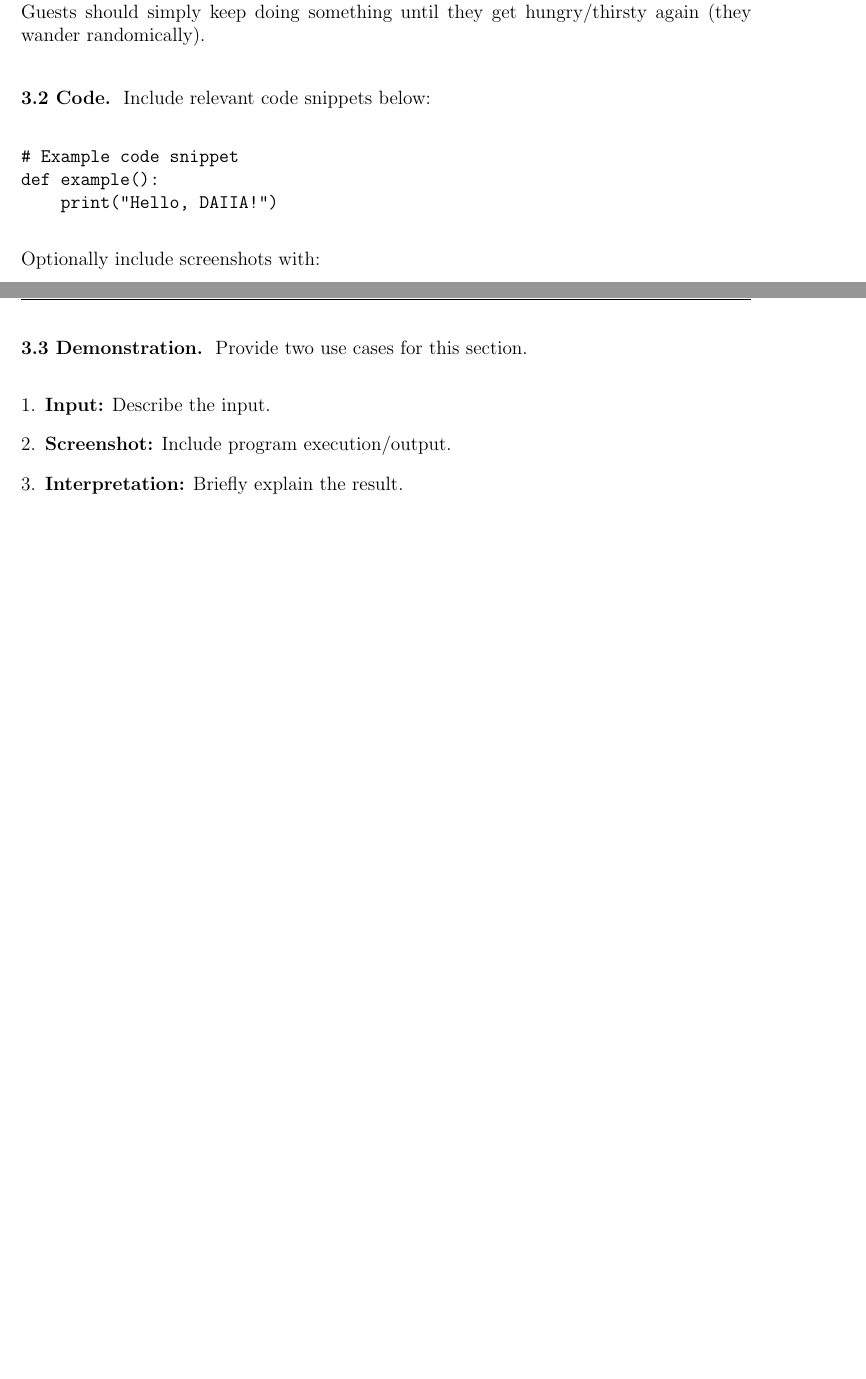
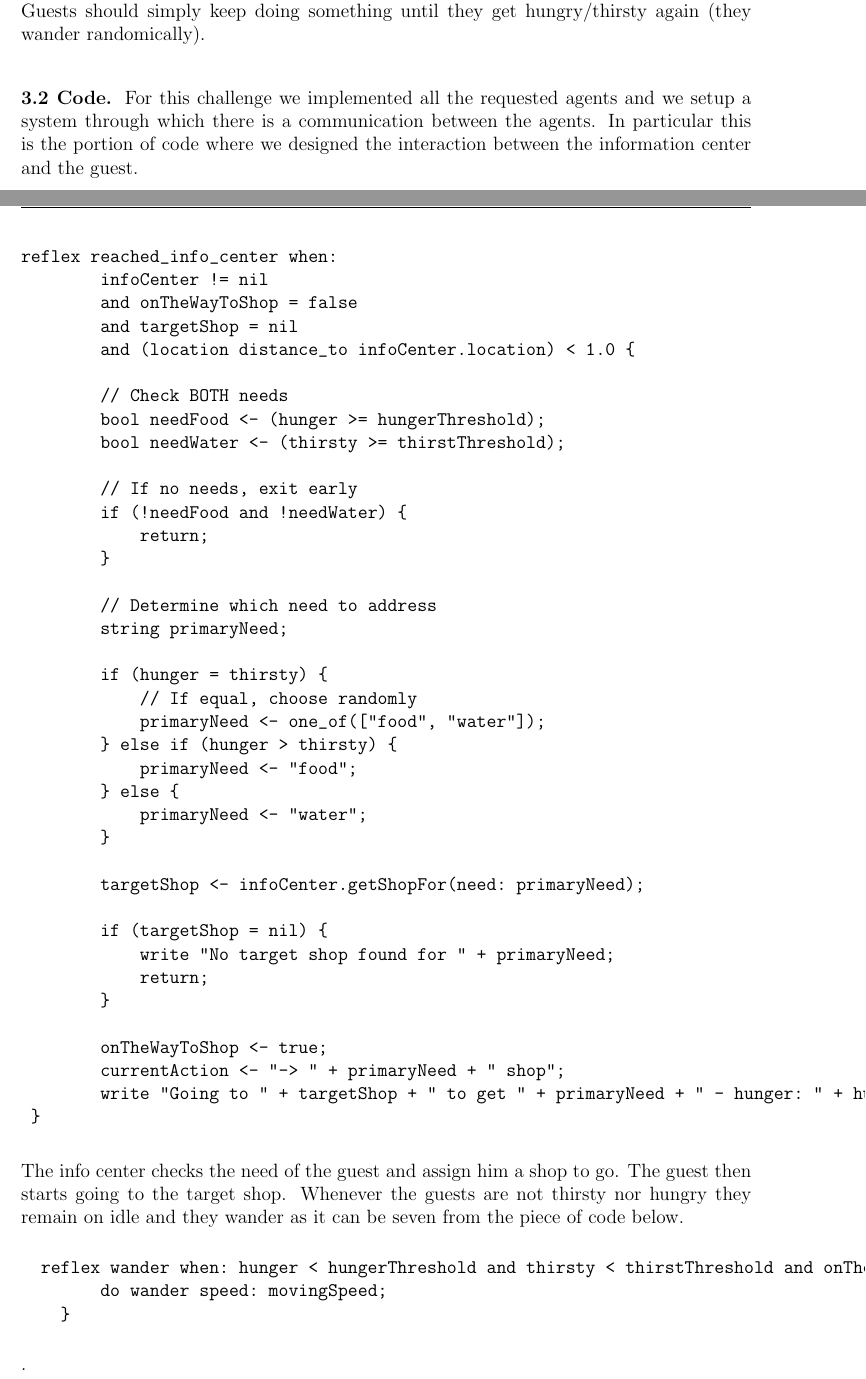
Before and after one commit to TheArtemis/ID2209-HT25-Distributed-Artificial-Intelligence-and-Intelligent-Agents, a LaTeX problem sheet (reports/hw1/report.tex): two parts of pages 3 and 4 of 8 before the commit and two parts of pages 3 and 4 of 9 after it, joined at a grey line, cut so that both start at the same text, the shorter picture padded with empty space. Compiled offline with pdfLaTeX.

Commit message:
minor update regarding part 3 of the report

```diff
--- a/reports/hw1/report.tex
+++ b/reports/hw1/report.tex
@@ -117,13 +120,60 @@ nearest Store that gives them what they need. Afterward, the Guests
 should simply keep doing something until they get hungry/thirsty again (they wander randomically).
 
 \subsubsection*{3.2 Code}
-Include relevant code snippets below:
+For this challenge we implemented all the requested agents and we setup a system through which there is a communication
+between the agents. In particular this is the portion of code
+where we designed the interaction between the information center and the guest.
 
 \begin{verbatim}
-# Example code snippet
-def example():
-    print("Hello, DAIIA!")
+reflex reached_info_center when:
+        infoCenter != nil
+        and onTheWayToShop = false
+        and targetShop = nil
+        and (location distance_to infoCenter.location) < 1.0 {
+
+        // Check BOTH needs
+        bool needFood <- (hunger >= hungerThreshold);
+        bool needWater <- (thirsty >= thirstThreshold);
+
+        // If no needs, exit early
+        if (!needFood and !needWater) {
+            return;
+        }
+
+        // Determine which need to address
+        string primaryNeed;
+
+        if (hunger = thirsty) {
+            // If equal, choose randomly
+            primaryNeed <- one_of(["food", "water"]);
+        } else if (hunger > thirsty) {
+            primaryNeed <- "food";
+        } else {
+            primaryNeed <- "water";
+        }
+
+        targetShop <- infoCenter.getShopFor(need: primaryNeed);
+
+        if (targetShop = nil) {
+            write "No target shop found for " + primaryNeed;
+            return;
+        }
+
+        onTheWayToShop <- true;
+        currentAction <- "-> " + primaryNeed + " shop";
+        write "Going to " + targetShop + " to get " + primaryNeed + " - hunger: " + hunger + ", thirst: " + thirsty;
+	}
 \end{verbatim}
 
-Optionally include screenshots with:
+The info center checks the need of the guest and assign him a shop to go.
+The guest then starts going to the target shop.
+Whenever the guests are not thirsty nor hungry they remain on idle and they wander as it can be seven
+from the piece of code below.
+\begin{verbatim}
+  reflex wander when: hunger < hungerThreshold and thirsty < thirstThreshold and onTheWayToShop = false and targetShop = nil and beingAttacked = false {
+        do wander speed: movingSpeed;
+    }
+\end{verbatim}.
 
+One important aspect is that guests know the positionon the InformationCenter by default.
+\begin{verbatim}
@@ -129,0 +191 @@ Optionally include screenshots with:
+  reflex reached_shop when: targetShop != nil and (location distance_to targetShop.location) < 1.0 {
@@ -130,8 +209,2 @@ Optionally include screenshots with:
 
 \subsubsection*{3.3 Demonstration}
-Provide two use cases for this section.
-
-\begin{enumerate}[leftmargin=*]
-  \item \textbf{Input:} Describe the input.
-  \item \textbf{Screenshot:} Include program execution/output.
-  \item \textbf{Interpretation:} Briefly explain the result.
```
Also changed, not shown: reports/hw1/imgs/code/smartGuestRiccardo.png (added), reports/hw1/report.pdf, reports/hw1/report.tex (55 more changed lines), 3 other files.
